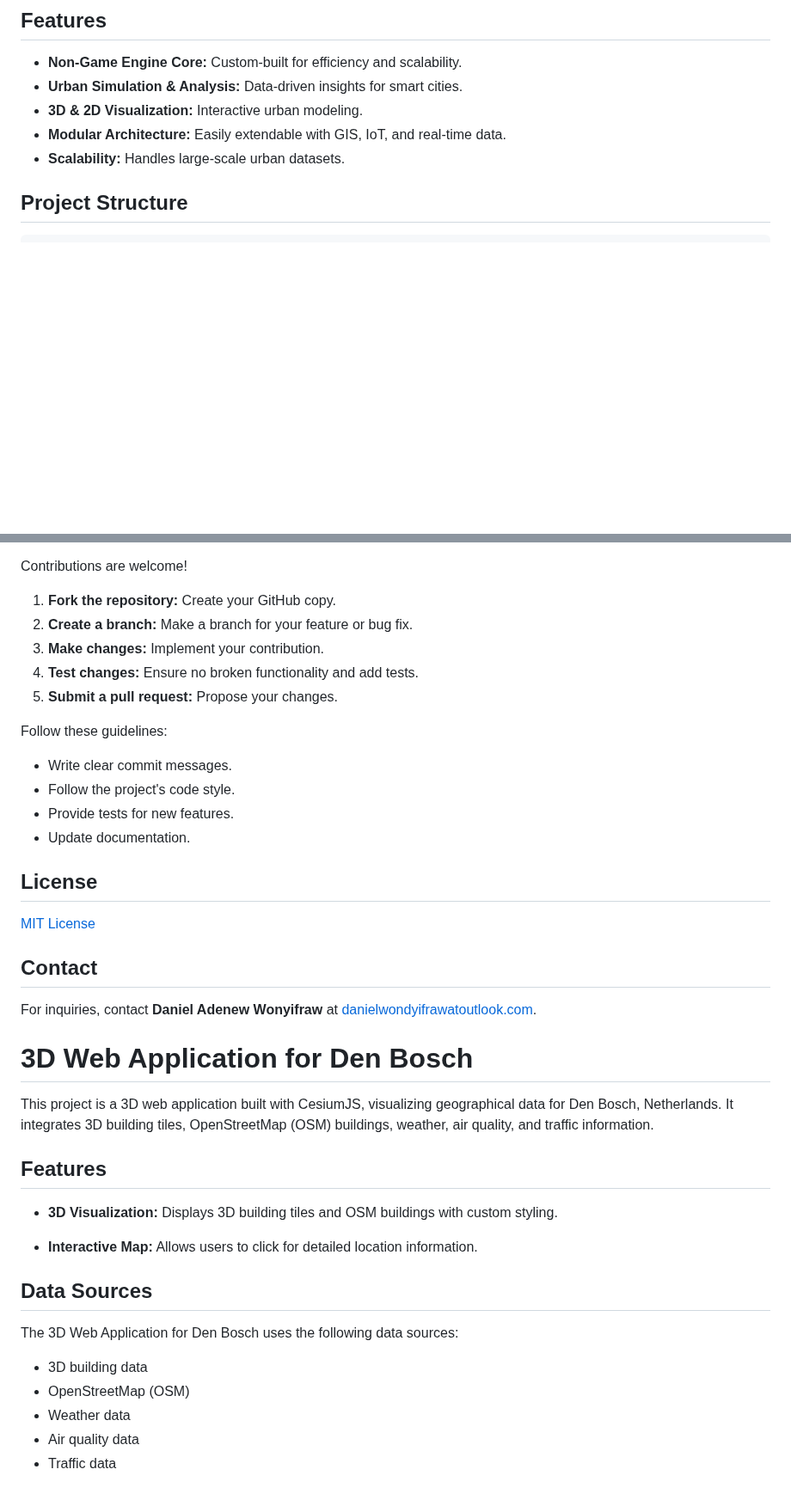
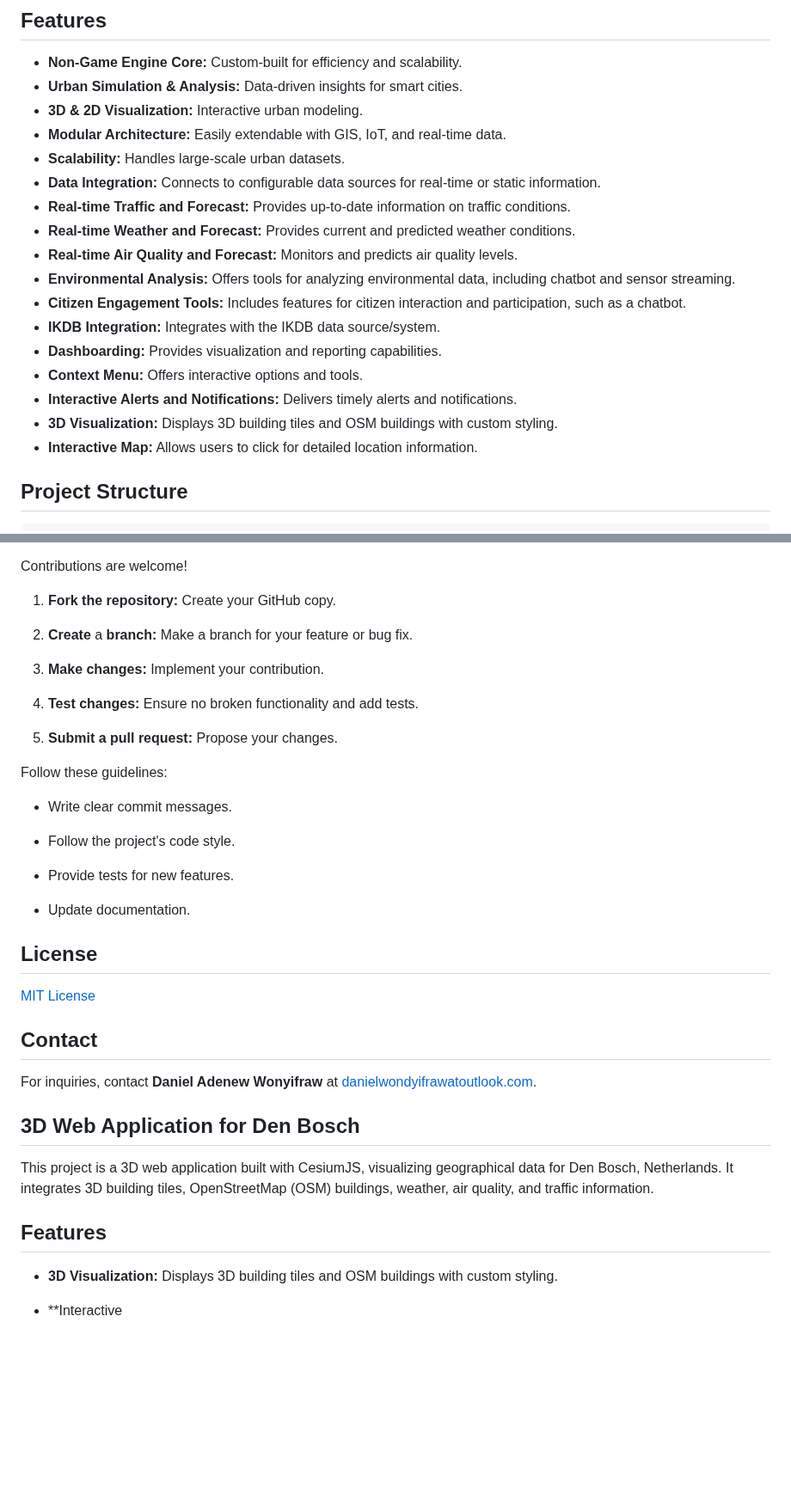
Before and after one commit to dawondyifraw/digitaltwindenbosch, a Markdown page: README.md, 2 parts joined by grey strips. Shown at 86% size. Rendered like a GitHub page; blank space fills up the shorter version.

```diff
--- a/README.md
+++ b/README.md
@@ -15,6 +15,18 @@ This project, part of an **Engineering Doctorate (EngD) program**, serves as the
   - **3D & 2D Visualization:** Interactive urban modeling.
   - **Modular Architecture:** Easily extendable with GIS, IoT, and real-time data.
   - **Scalability:** Handles large-scale urban datasets.
+  - **Data Integration:** Connects to configurable data sources for real-time or static information.
+  - **Real-time Traffic and Forecast:** Provides up-to-date information on traffic conditions.
+  - **Real-time Weather and Forecast:** Provides current and predicted weather conditions.
+  - **Real-time Air Quality and Forecast:** Monitors and predicts air quality levels.
+  - **Environmental Analysis:** Offers tools for analyzing environmental data, including chatbot and sensor streaming.
+  - **Citizen Engagement Tools:** Includes features for citizen interaction and participation, such as a chatbot.
+  - **IKDB Integration:** Integrates with the IKDB data source/system.
+  - **Dashboarding:** Provides visualization and reporting capabilities.
+  - **Context Menu:** Offers interactive options and tools.
+  - **Interactive Alerts and Notifications:** Delivers timely alerts and notifications.
+  - **3D Visualization:** Displays 3D building tiles and OSM buildings with custom styling.
+  - **Interactive Map:** Allows users to click for detailed location information.
 
 ## Project Structure
 
@@ -185,16 +256,23 @@ To develop with the Urban Digital Twin Core:
 Contributions are welcome\!
 
 1.  **Fork the repository:** Create your GitHub copy.
-2.  **Create a branch:** Make a branch for your feature or bug fix.
+
+2.  **Create** a **branch:** Make a branch for your feature or bug fix.
+
 3.  **Make changes:** Implement your contribution.
+
 4.  **Test changes:** Ensure no broken functionality and add tests.
+
 5.  **Submit a pull request:** Propose your changes.
 
 Follow these guidelines:
 
   * Write clear commit messages.
+
   * Follow the project's code style.
+
   * Provide tests for new features.
+
   * Update documentation.
 
 ## License
@@ -205,7 +283,7 @@ Follow these guidelines:
 
 For inquiries, contact **Daniel Adenew Wonyifraw** at [danielwondyifrawatoutlook.com](mailto:danielwondyifrawatoutlook.com).
 
-# 3D Web Application for Den Bosch
+## 3D Web Application for Den Bosch
 
 This project is a 3D web application built with CesiumJS, visualizing geographical data for Den Bosch, Netherlands. It integrates 3D building tiles, OpenStreetMap (OSM) buildings, weather, air quality, and traffic information.
 
@@ -213,16 +291,6 @@ This project is a 3D web application built with CesiumJS, visualizing geographic
 
   * **3D Visualization:** Displays 3D building tiles and OSM buildings with custom styling.
 
-  * **Interactive Map:** Allows users to click for detailed location information.
-
-## Data Sources
-
-The 3D Web Application for Den Bosch uses the following data sources:
-
-  * 3D building data
-  * OpenStreetMap (OSM)
-  * Weather data
-  * Air quality data
-  * Traffic data
+  * \*\*Interactive
 
 <!-- end list -->
```
Also changed, not shown: other parts of README.md (+60 -1 lines).
